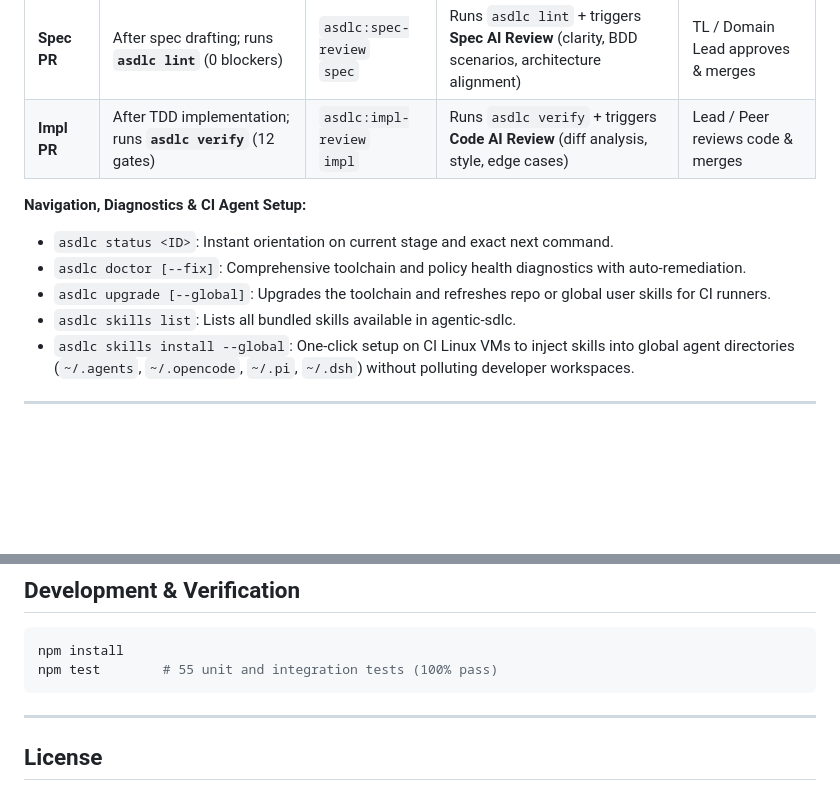
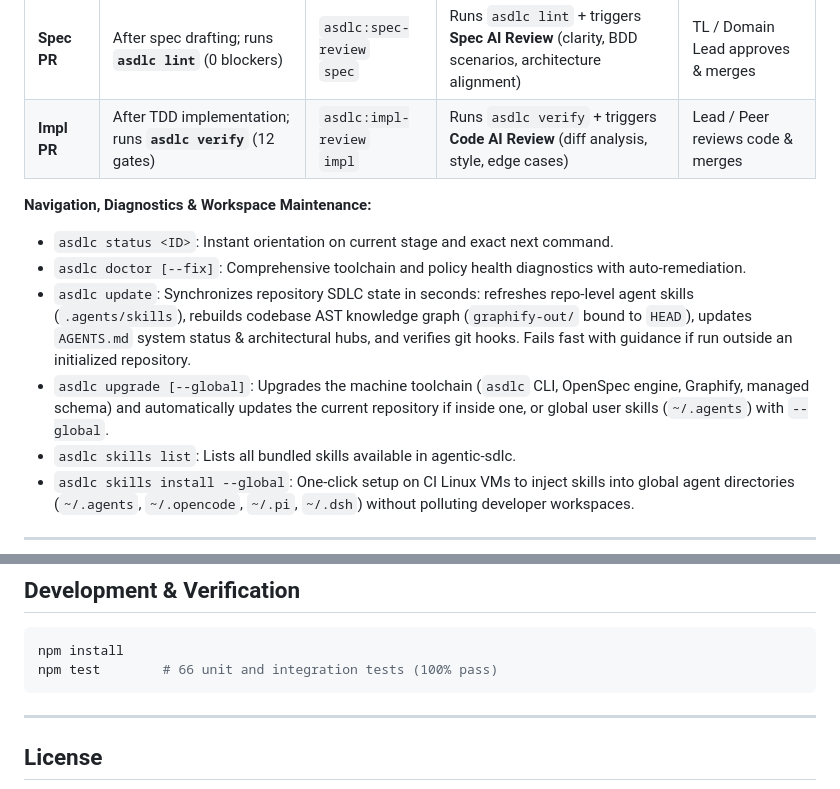
Before and after one commit to akjamie/agentic-sdlc, a Markdown page: README.md, 2 parts joined by grey strips. Rendered like a GitHub page; blank space fills up the shorter version.

Commit message:
docs: document asdlc update and update test counts in README

````diff
--- a/README.md
+++ b/README.md
@@ -152,10 +152,11 @@ flowchart LR
 | **Spec PR** | After spec drafting; runs **`asdlc lint`** (0 blockers) | `asdlc:spec-review`<br>`spec` | Runs `asdlc lint` + triggers **Spec AI Review** (clarity, BDD scenarios, architecture alignment) | TL / Domain Lead approves & merges |
 | **Impl PR** | After TDD implementation; runs **`asdlc verify`** (12 gates) | `asdlc:impl-review`<br>`impl` | Runs `asdlc verify` + triggers **Code AI Review** (diff analysis, style, edge cases) | Lead / Peer reviews code & merges |
 
-**Navigation, Diagnostics & CI Agent Setup:**
+**Navigation, Diagnostics & Workspace Maintenance:**
 - `asdlc status <ID>`: Instant orientation on current stage and exact next command.
 - `asdlc doctor [--fix]`: Comprehensive toolchain and policy health diagnostics with auto-remediation.
-- `asdlc upgrade [--global]`: Upgrades the toolchain and refreshes repo or global user skills for CI runners.
+- `asdlc update`: Synchronizes repository SDLC state in seconds: refreshes repo-level agent skills (`.agents/skills`), rebuilds codebase AST knowledge graph (`graphify-out/` bound to `HEAD`), updates `AGENTS.md` system status & architectural hubs, and verifies git hooks. Fails fast with guidance if run outside an initialized repository.
+- `asdlc upgrade [--global]`: Upgrades the machine toolchain (`asdlc` CLI, OpenSpec engine, Graphify, managed schema) and automatically updates the current repository if inside one, or global user skills (`~/.agents`) with `--global`.
 - `asdlc skills list`: Lists all bundled skills available in agentic-sdlc.
 - `asdlc skills install --global`: One-click setup on CI Linux VMs to inject skills into global agent directories (`~/.agents`, `~/.opencode`, `~/.pi`, `~/.dsh`) without polluting developer workspaces.
 
@@ -213,7 +214,7 @@ flowchart TB
 
 ```bash
 npm install
-npm test        # 55 unit and integration tests (100% pass)
+npm test        # 66 unit and integration tests (100% pass)
 ```
 
 ---
````
